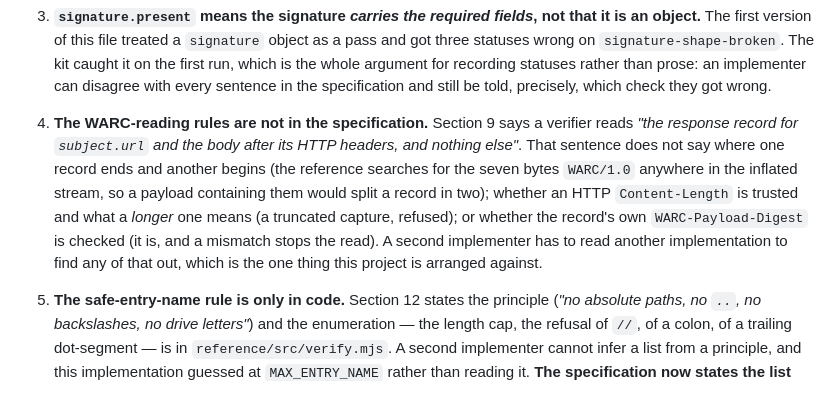
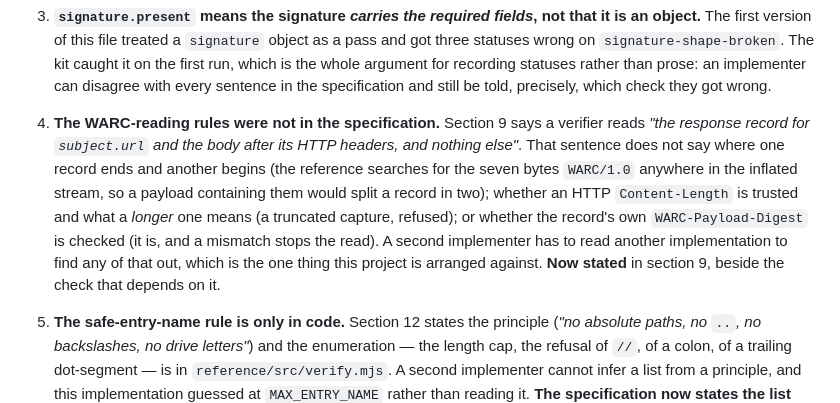
Before and after one commit to Caseymccallum/vidimus, a Markdown page: conformance/README.md, the part around the change. Rendered like a GitHub page.

Commit message:
Mark the WARC findings as stated, and tidy the loose ends

```diff
--- a/conformance/README.md
+++ b/conformance/README.md
@@ -98,14 +98,14 @@ argument for a rule that a reader cannot talk back to.
    `signature-shape-broken`. The kit caught it on the first run, which is the whole argument for recording
    statuses rather than prose: an implementer can disagree with every sentence in the specification and still
    be told, precisely, which check they got wrong.
-4. **The WARC-reading rules are not in the specification.** Section 9 says a verifier reads *"the response
+4. **The WARC-reading rules were not in the specification.** Section 9 says a verifier reads *"the response
    record for `subject.url` and the body after its HTTP headers, and nothing else"*. That sentence does not
    say where one record ends and another begins (the reference searches for the seven bytes `WARC/1.0`
    anywhere in the inflated stream, so a payload containing them would split a record in two); whether an
    HTTP `Content-Length` is trusted and what a *longer* one means (a truncated capture, refused); or whether
    the record's own `WARC-Payload-Digest` is checked (it is, and a mismatch stops the read). A second
    implementer has to read another implementation to find any of that out, which is the one thing this
-   project is arranged against.
+   project is arranged against. **Now stated** in section 9, beside the check that depends on it.
 
 5. **The safe-entry-name rule is only in code.** Section 12 states the principle (*"no absolute paths, no
    `..`, no backslashes, no drive letters"*) and the enumeration — the length cap, the refusal of `//`, of a
```
